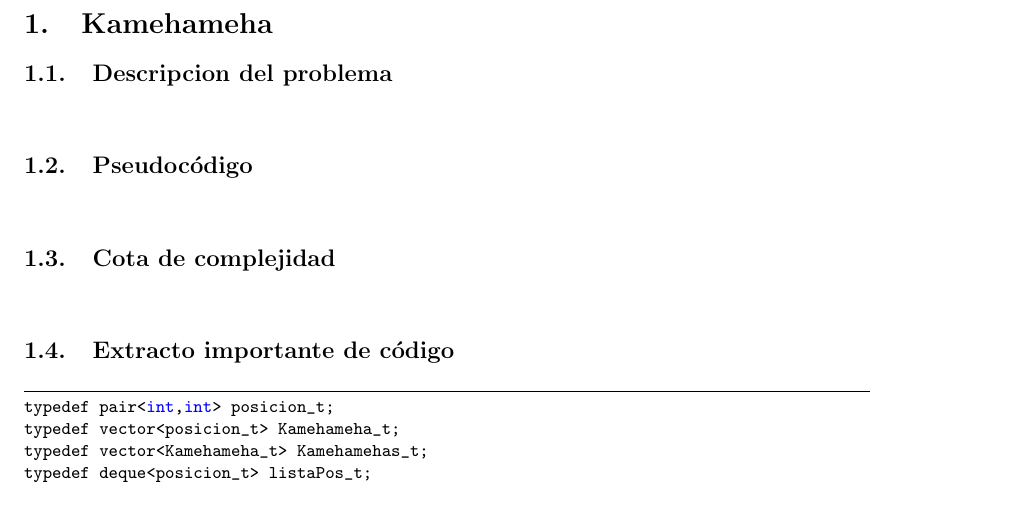
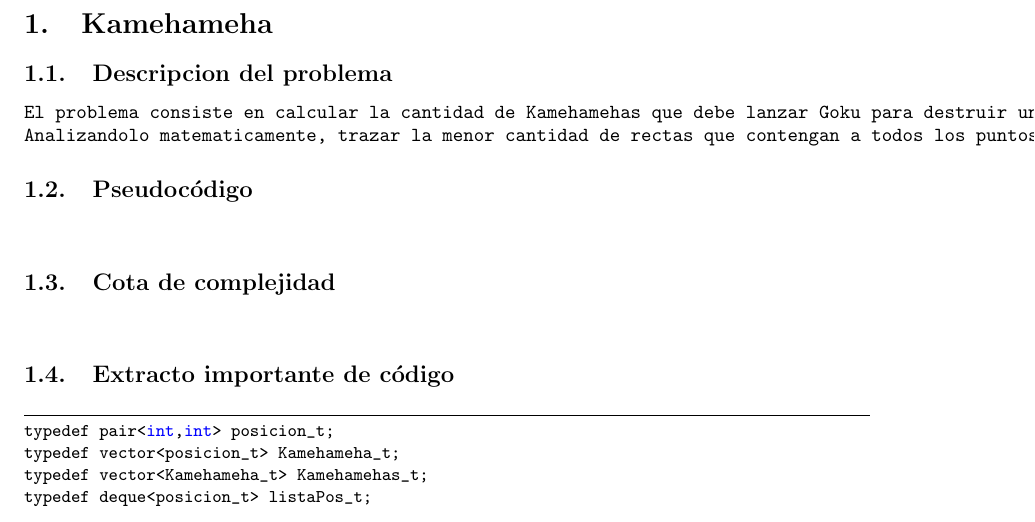
Before and after one commit to dtilve/aed3-tp1, a LaTeX document (TP1/ejercicios/ejercicio3.tex): part of page 1 of 4, cut so that both start at the same text. Compiled offline with pdfLaTeX.

Commit message:
Update ejercicio3.tex

```diff
--- a/TP1/ejercicios/ejercicio3.tex
+++ b/TP1/ejercicios/ejercicio3.tex
@@ -31,6 +31,8 @@
 
 \subsection{Descripcion del problema}
 \begin{verbatim}
+El problema consiste en calcular la cantidad de Kamehamehas que debe lanzar Goku para destruir un cunjunto de objetivos.
+Analizandolo matematicamente, trazar la menor cantidad de rectas que contengan a todos los puntos de un cunjunto. El conjunto de generamos al azar. Es decir agrupar en la menor cantidad posible de conjuntos, a todos los puntos. Cada conjunto contiene a puntos que pertenecen a la misma recta.
 \end{verbatim}
 
 \subsection{Pseudocódigo}
```
